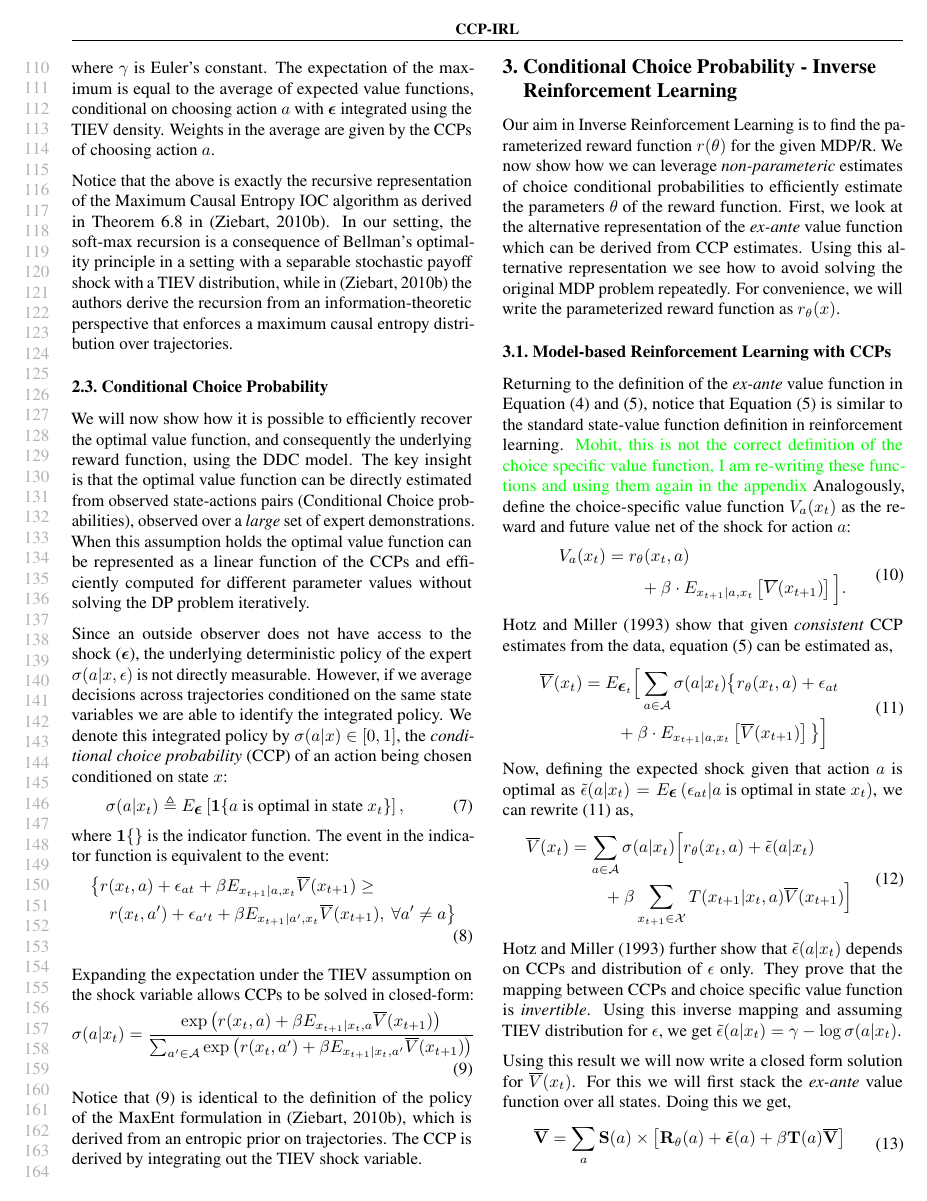
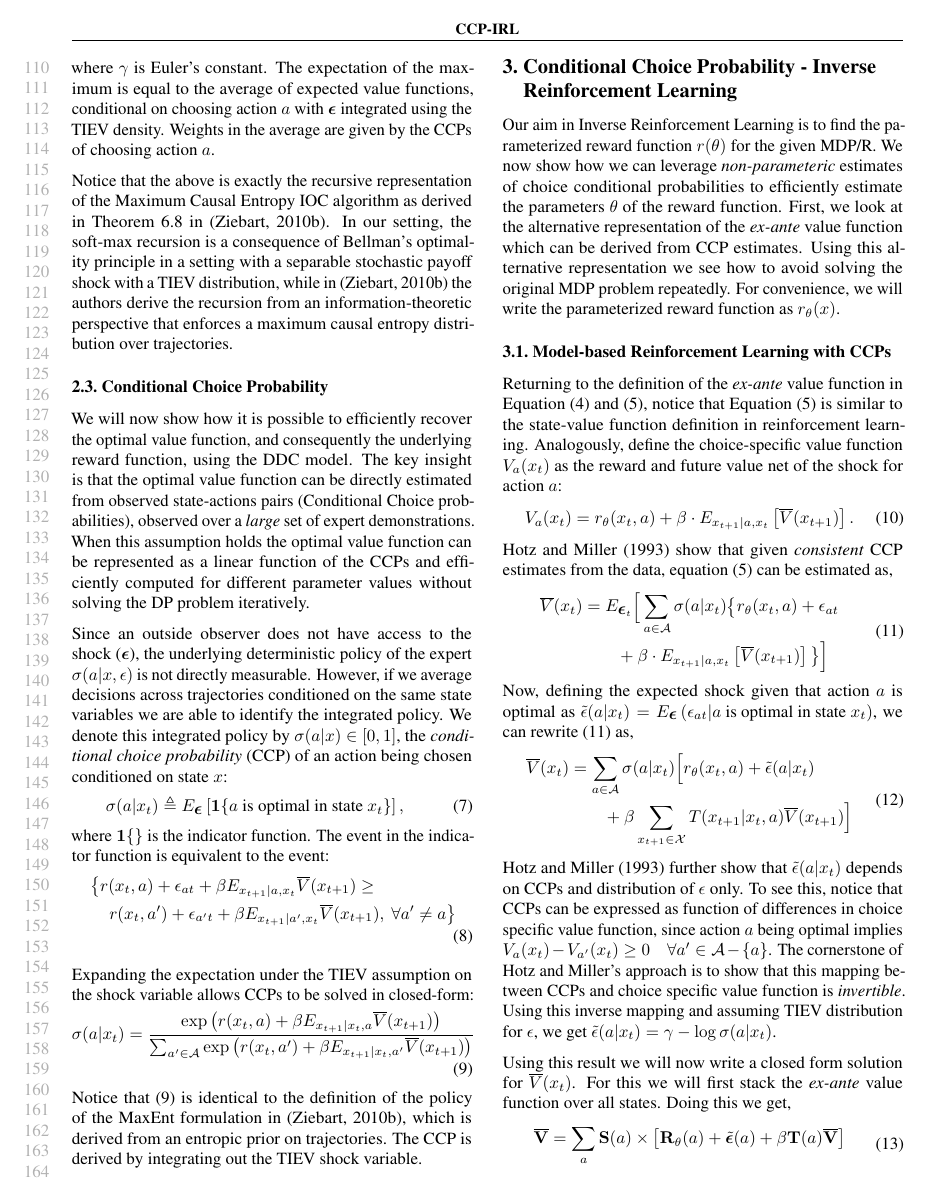
Before and after one commit to kkitani/Mohit-ICML2018, a LaTeX paper (main.tex): page 3 of 12. Compiled offline with pdfLaTeX.

Commit message:
Add more description for Hotz and Miller's CCP stuff.

```diff
--- a/main.tex
+++ b/main.tex
@@ -295,12 +295,11 @@ For convenience, we will write the parameterized reward function as $r_{\theta}(
 
 \subsection{Model-based Reinforcement Learning with CCPs}
 
-Returning to the definition of the \emph{ex-ante} value function in Equation \eqref{eq:def_exante} and \eqref{eq:exantebellman}, notice that Equation \eqref{eq:exantebellman} is similar to the standard state-value function definition in reinforcement learning. \textcolor{blue}{Mohit, this is not the correct definition of the choice specific value function, I am re-writing these functions and using them again in the appendix}
+Returning to the definition of the \emph{ex-ante} value function in Equation \eqref{eq:def_exante} and \eqref{eq:exantebellman}, notice that Equation \eqref{eq:exantebellman} is similar to the state-value function definition in reinforcement learning.
 Analogously, define the choice-specific value function $V_a(x_t)$ as the reward and future value net of the shock for action $a$:
 \begin{align}
 \begin{split}
-V_a(x_t) &= r_{\theta}(x_t,a) \\
-& \qquad +\beta  \cdot E_{x_{t+1}|a,x_t} \left[ \overline{V}(x_{t+1}) \right] \Big].\\
+V_a(x_t) &= r_{\theta}(x_t,a)+\beta\cdot E_{x_{t+1}|a,x_t} \left[ \overline{V}(x_{t+1}) \right] .\\
 \end{split}
 \end{align}
 Hotz and Miller \yrcite{hotz} show that given \textit{consistent} CCP estimates from the data, equation \eqref{eq:exantebellman} can be estimated as,
@@ -317,7 +316,8 @@ Now, defining the expected shock given that action $a$ is optimal as $\tilde{\ep
 & \qquad +\beta \sum_{x_{t+1}\in\mathcal{X}} T(x_{t+1}|x_t,a) \overline{V}(x_{t+1})\Big]
 \end{split}
 \end{align}
-Hotz and Miller \yrcite{hotz} further show that $\tilde{\epsilon}(a|x_t)$ depends on CCPs and distribution of $\epsilon$ only. They prove that the mapping between CCPs and choice specific value function is \emph{invertible}. Using this inverse mapping and assuming TIEV distribution for $\epsilon$, we get $\tilde{\epsilon}(a|x_t) = \gamma - \log \sigma(a|x_t)$.
+Hotz and Miller \yrcite{hotz} further show that $\tilde{\epsilon}(a|x_t)$ depends on CCPs and distribution of $\epsilon$ only.
+To see this, notice that CCPs can be expressed as function of differences in choice specific value function, since action $a$ being optimal implies $V_a(x_t)- V_{a'}(x_t)\geq 0 \quad\forall a'\in\mathcal{A} - \{a\}$. The cornerstone of Hotz and Miller's approach is to show that this mapping between CCPs and choice specific value function is \emph{invertible}. Using this inverse mapping and assuming TIEV distribution for $\epsilon$, we get $\tilde{\epsilon}(a|x_t) = \gamma - \log \sigma(a|x_t)$.
 
 Using this result we will now write a closed form solution for $\overline{V}(x_t)$. For this we will first stack the \emph{ex-ante} value function over all states. Doing this we get,
 \begin{align} \label{eq:exantebellman_4}
```
Also changed, not shown: references.bib (+11 -0 lines), main.tex (2 more changed lines).
